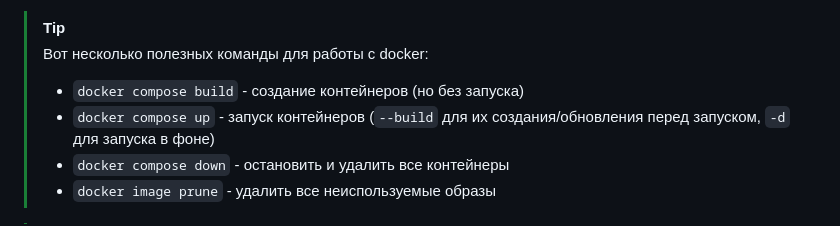
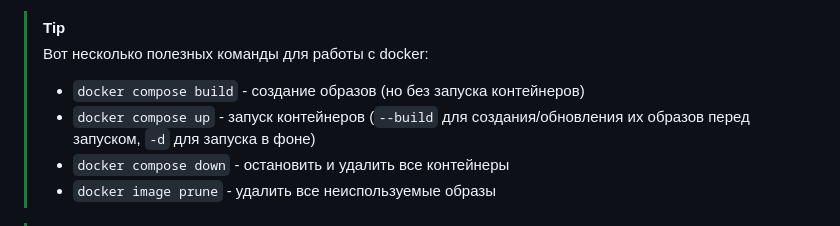
Before and after one commit to Gray-Advantage/Datanar-Django, a Markdown page: docs/docker-install.md, the part around the change. Rendered like a GitHub page.

```diff
--- a/docs/docker-install.md
+++ b/docs/docker-install.md
@@ -190,8 +190,8 @@ http://127.0.0.1/ или http://localhost/.
 
 > [!TIP]
 > Вот несколько полезных команды для работы с docker:
-> - `docker compose build` - создание контейнеров (но без запуска)
-> - `docker compose up` - запуск контейнеров (`--build` для их создания/обновления перед запуском, `-d` для запуска в фоне)
+> - `docker compose build` - создание образов (но без запуска контейнеров)
+> - `docker compose up` - запуск контейнеров (`--build` для создания/обновления их образов перед запуском, `-d` для запуска в фоне)
 > - `docker compose down` - остановить и удалить все контейнеры
 > - `docker image prune` - удалить все неиспользуемые образы
 
```
Also changed, not shown: README.md (+13 -7 lines).
